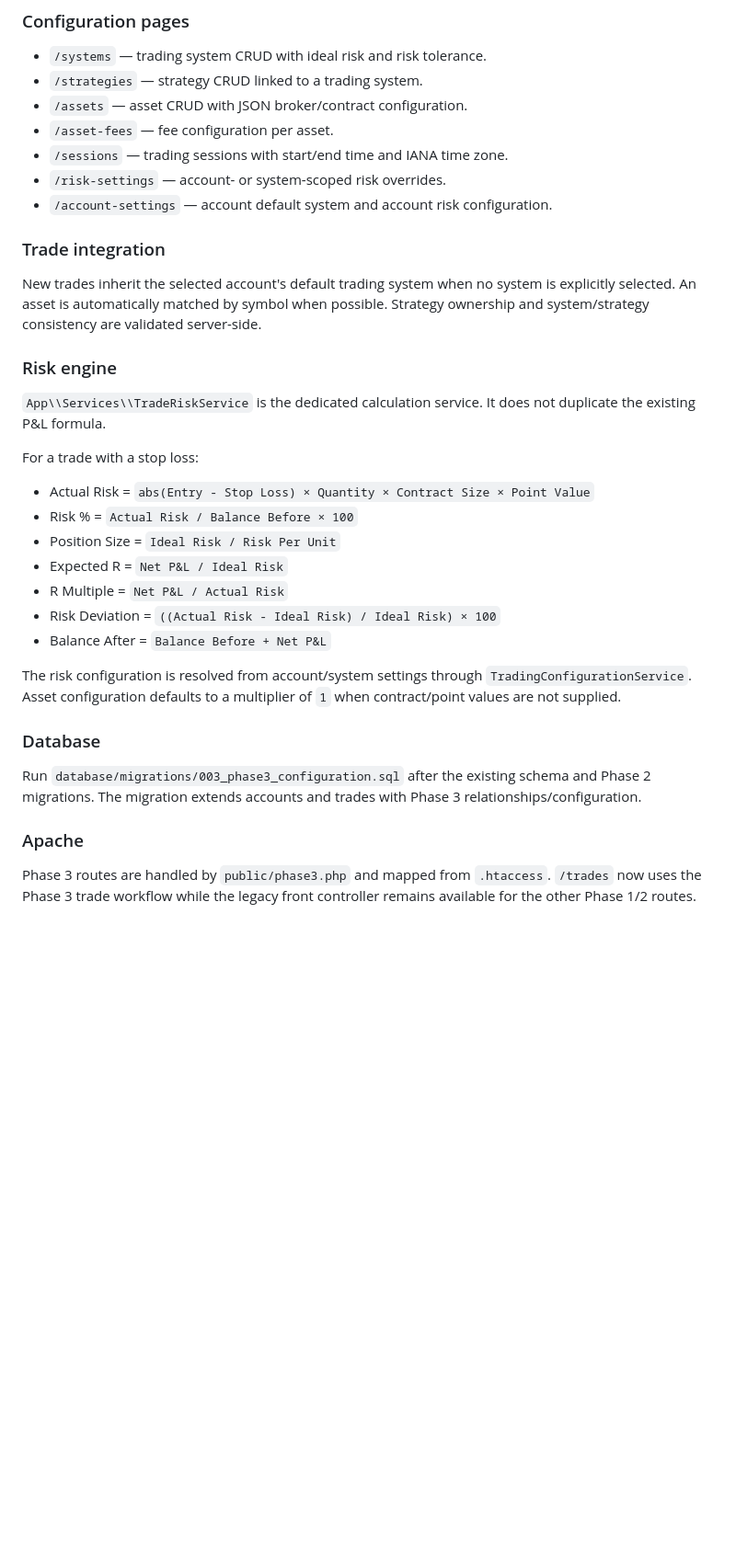
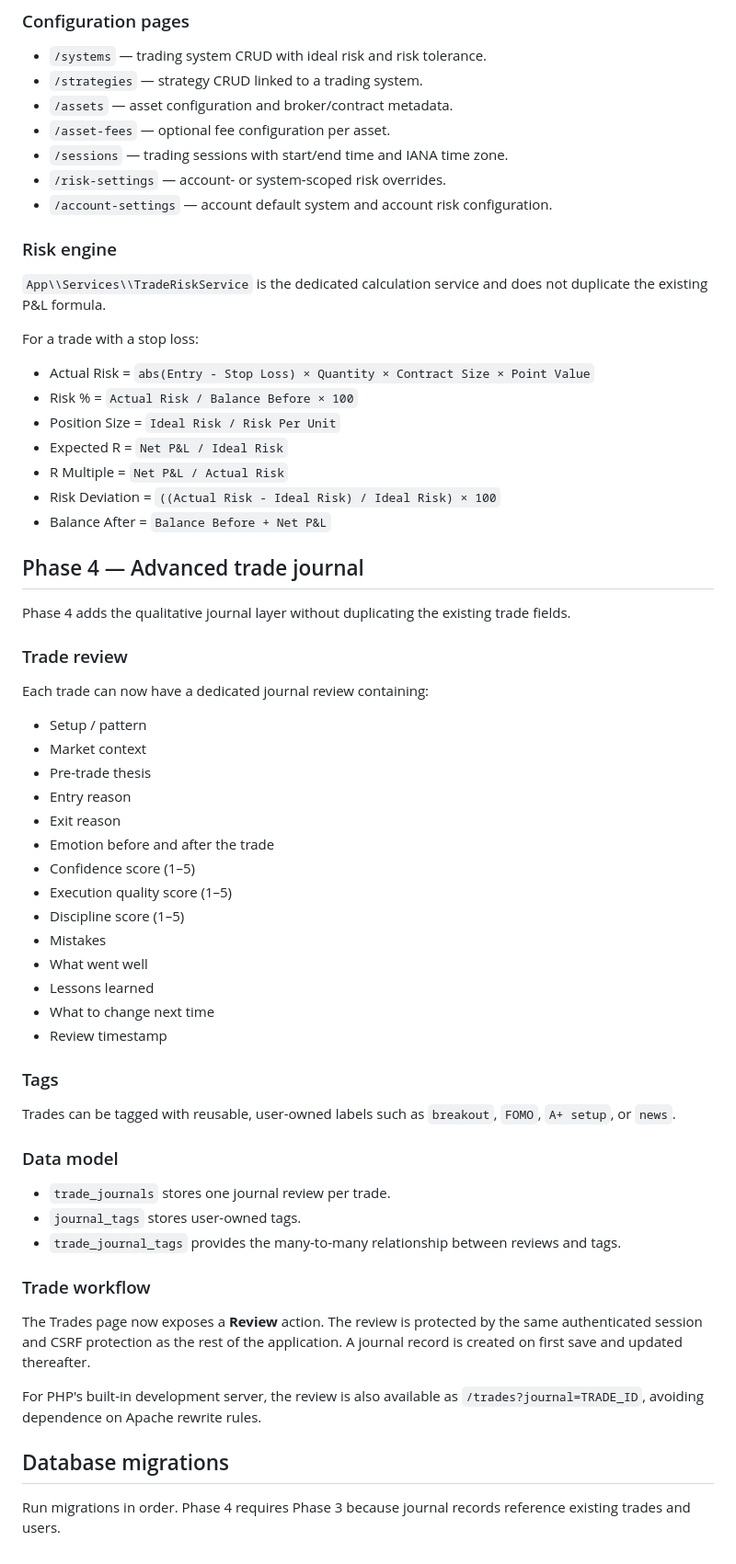
Before and after one commit to Globalogic-Technology/Globalogic-TradeJournal, a Markdown page: README.md, the part around one of its changes. Shown at 92% size. GitHub-like rendering; blank space fills up the shorter version.

Commit message:
Phase 4: document advanced journal workflow

```diff
--- a/README.md
+++ b/README.md
@@ -41,17 +45,14 @@ Phase 3 is complete on the `phase-3` branch. It adds persistent, user-owned conf
 ### Configuration pages
 - `/systems` — trading system CRUD with ideal risk and risk tolerance.
 - `/strategies` — strategy CRUD linked to a trading system.
-- `/assets` — asset CRUD with JSON broker/contract configuration.
-- `/asset-fees` — fee configuration per asset.
+- `/assets` — asset configuration and broker/contract metadata.
+- `/asset-fees` — optional fee configuration per asset.
 - `/sessions` — trading sessions with start/end time and IANA time zone.
 - `/risk-settings` — account- or system-scoped risk overrides.
 - `/account-settings` — account default system and account risk configuration.
 
-### Trade integration
-New trades inherit the selected account's default trading system when no system is explicitly selected. An asset is automatically matched by symbol when possible. Strategy ownership and system/strategy consistency are validated server-side.
-
 ### Risk engine
-`App\\Services\\TradeRiskService` is the dedicated calculation service. It does not duplicate the existing P&L formula.
+`App\\Services\\TradeRiskService` is the dedicated calculation service and does not duplicate the existing P&L formula.
 
 For a trade with a stop loss:
 - Actual Risk = `abs(Entry - Stop Loss) × Quantity × Contract Size × Point Value`
@@ -62,10 +63,40 @@ For a trade with a stop loss:
 - Risk Deviation = `((Actual Risk - Ideal Risk) / Ideal Risk) × 100`
 - Balance After = `Balance Before + Net P&L`
 
-The risk configuration is resolved from account/system settings through `TradingConfigurationService`. Asset configuration defaults to a multiplier of `1` when contract/point values are not supplied.
+## Phase 4 — Advanced trade journal
 
-### Database
-Run `database/migrations/003_phase3_configuration.sql` after the existing schema and Phase 2 migrations. The migration extends accounts and trades with Phase 3 relationships/configuration.
+Phase 4 adds the qualitative journal layer without duplicating the existing trade fields.
 
-### Apache
-Phase 3 routes are handled by `public/phase3.php` and mapped from `.htaccess`. `/trades` now uses the Phase 3 trade workflow while the legacy front controller remains available for the other Phase 1/2 routes.
+### Trade review
+Each trade can now have a dedicated journal review containing:
+- Setup / pattern
+- Market context
+- Pre-trade thesis
+- Entry reason
+- Exit reason
+- Emotion before and after the trade
+- Confidence score (1–5)
+- Execution quality score (1–5)
+- Discipline score (1–5)
+- Mistakes
+- What went well
+- Lessons learned
+- What to change next time
+- Review timestamp
+
+### Tags
+Trades can be tagged with reusable, user-owned labels such as `breakout`, `FOMO`, `A+ setup`, or `news`.
+
+### Data model
+- `trade_journals` stores one journal review per trade.
+- `journal_tags` stores user-owned tags.
+- `trade_journal_tags` provides the many-to-many relationship between reviews and tags.
+
+### Trade workflow
+The Trades page now exposes a **Review** action. The review is protected by the same authenticated session and CSRF protection as the rest of the application. A journal record is created on first save and updated thereafter.
+
+For PHP's built-in development server, the review is also available as `/trades?journal=TRADE_ID`, avoiding dependence on Apache rewrite rules.
+
+## Database migrations
+
+Run migrations in order. Phase 4 requires Phase 3 because journal records reference existing trades and users.
```
Also changed, not shown: other parts of README.md (+7 -3 lines).
